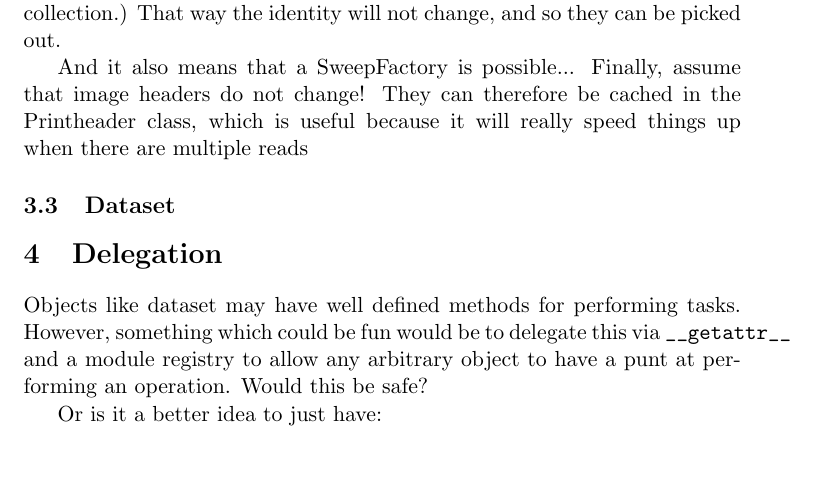
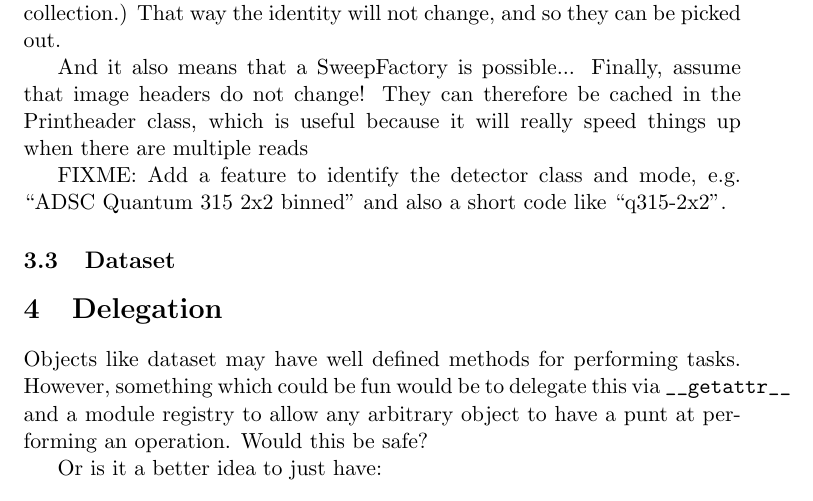
Before and after one commit to xia2/xia2, a LaTeX document (Schema/Doc/Structure.tex): part of page 4 of 4, cut so that both start at the same text, the shorter picture padded with empty space. Compiled offline with pdfLaTeX.

Commit message:
Added a couple of notes about more features that the Sweep object needs.

```diff
--- a/Schema/Doc/Structure.tex
+++ b/Schema/Doc/Structure.tex
@@ -202,6 +202,9 @@ image headers do not change! They can therefore be cached in the Printheader
 class, which is useful because it will really speed things up when there are
 multiple reads
 
+FIXME: Add a feature to identify the detector class and mode, e.g. ``ADSC
+Quantum 315 2x2 binned'' and also a short code like ``q315-2x2''.
+
 \subsection{Dataset}
 
 \section{Delegation}
```
Also changed, not shown: Schema/Doc/Structure.pdf.
